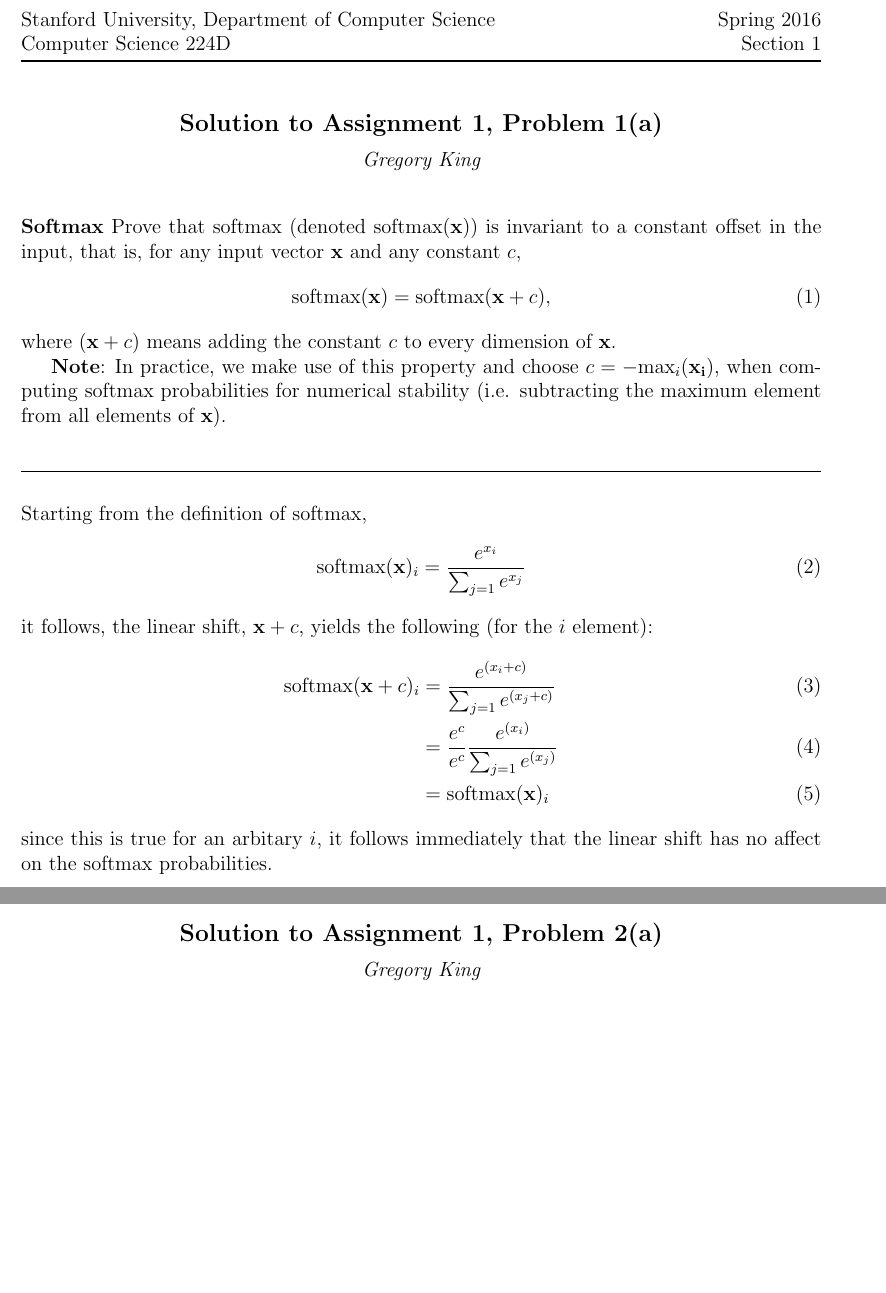
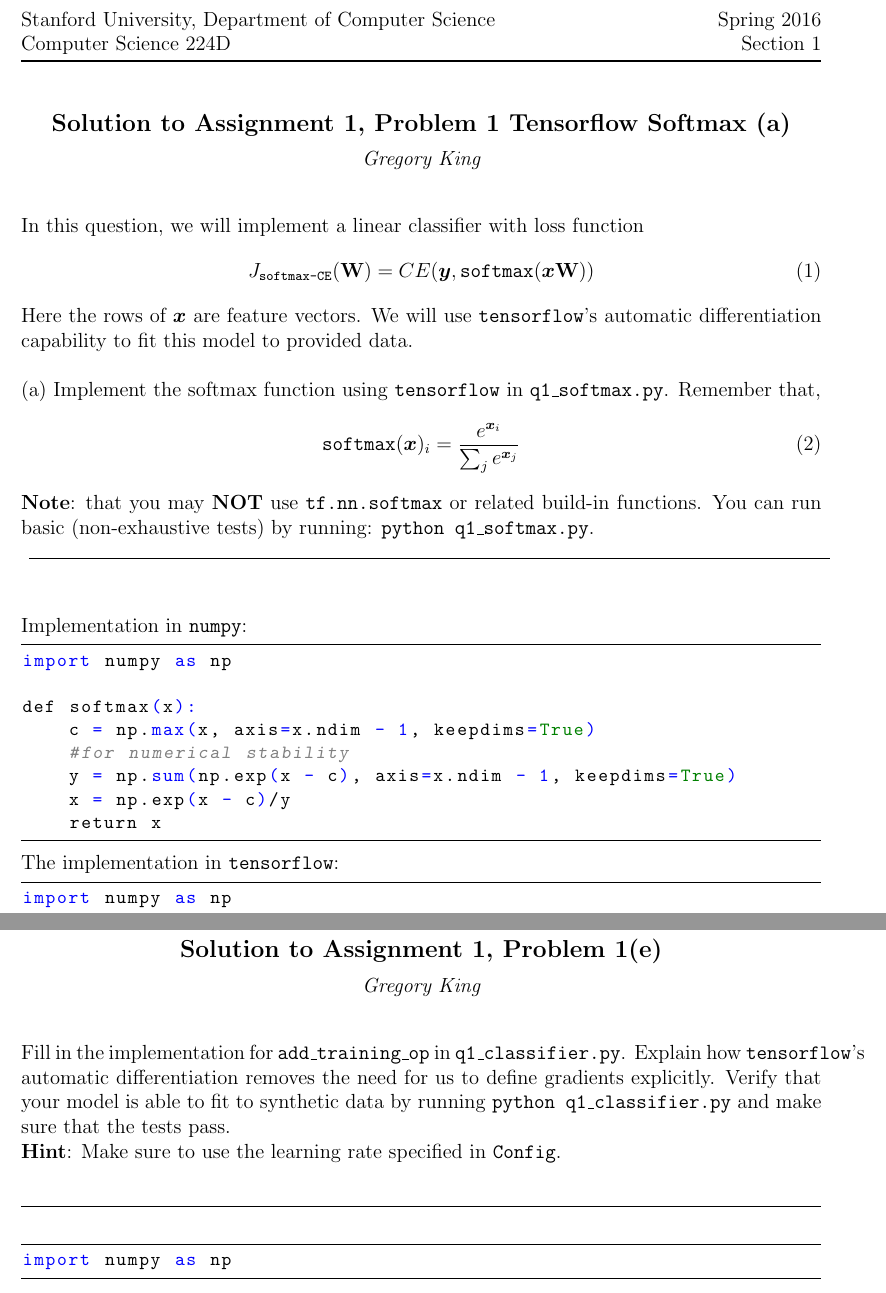
Before and after one commit to kingtaurus/cs224d, a LaTeX problem sheet (assignment2/solutions/assignment2_solutions.tex): two parts of pages 1 and 3 of 3 before the commit and two parts of pages 1 and 6 of 6 after it, joined at a grey line, cut so that both start at the same text, the shorter picture padded with empty space. Compiled offline with pdfLaTeX.

Commit message:
Adding solutions for question (1); (1) Still need to add code for 1(b), 1(c), 1(d), 1(e);

```diff
--- a/assignment2/solutions/assignment2_solutions.tex
+++ b/assignment2/solutions/assignment2_solutions.tex
@@ -142,31 +142,39 @@ rulesepcolor=\color{blue},#1
 
 \pagestyle{plain}
 \setcounter{page}{1}
-\myhwtitle{1}{1(a)}{Gregory King}
+\myhwtitle{1}{1 {\bf Tensorflow Softmax} (a)}{Gregory King}
 
 \bigskip
 
-\noindent {\bf Softmax} Prove that softmax (denoted $\textrm{softmax}({\bf x})$)
-is invariant to a constant offset in the input, that is, for any input vector
-$\bf x$ and any constant $c$,
+\noindent In this question, we will implement a linear classifier with loss function
 \begin{equation}
-\textrm{softmax}({\bf x}) = \textrm{softmax}({\bf x} + c),
+J_{\texttt{softmax-CE}}({\textbf{W}}) = CE({\boldsymbol y}, \texttt{softmax}({\boldsymbol x}\textbf{W}))
 \end{equation}
-where $({\bf x} + c)$ means adding the constant $c$ to every dimension of ${\bf x}$.
+Here the rows of ${\boldsymbol x}$ are feature vectors. We will use \texttt{tensorflow}'s automatic
+differentiation capability to fit this model to provided data.\\
 
-{\bf Note}: In practice, we make use of this property and choose $c = -\textrm{max}_{i}({\bf x_i})$, when computing $\textrm{softmax}$ probabilities for numerical stability (i.e. subtracting the maximum element from all elements of ${\bf x}$).\vspace{5mm}
-
+\noindent (a) Implement the softmax function using \texttt{tensorflow} in \texttt{q1\_softmax.py}. Remember that,
+\begin{equation}
+\texttt{softmax}({\boldsymbol x})_{i} = \frac{e^{{\boldsymbol x}_{i}}}{\sum_{j} e^{{\boldsymbol x}_j}}
+\end{equation}
+\textbf{Note}: that you may \textbf{NOT} use \texttt{tf.nn.softmax} or related build-in functions. You can run basic (non-exhaustive tests) by running: \texttt{python q1\_softmax.py}.\\
+\vspace{5mm}
 \noindent\rule{\textwidth}{0.4pt}\vspace{5mm}
 
-\noindent Starting from the definition of softmax,
-\begin{equation}
-\textrm{softmax}({\bf x})_{i} = \frac{e^{x_{i}}}{\sum_{j=1}{e^{x_{j}}}}
-\end{equation}
-it follows, the linear shift, ${\bf x} + c$, yields the following (for the $i$ element):
-\begin{align}
-\textrm{softmax}({\bf x} + c)_{i} & = \frac{e^{(x_{i} + c)}}{\sum_{j=1}{e^{(x_{j} + c)}}}\\
-                                                 & = \frac{e^{c}}{e^{c}}\frac{e^{(x_{i})}}{\sum_{j=1}{e^{(x_{j})}}}\\
-                                                 & = \textrm{softmax}({\bf x})_{i}
-\end{align}
-since this is true for an arbitary $i$, it follows immediately that the linear shift has no affect on the softmax probabilities.
+\noindent Implementation in \texttt{numpy}:
+\begin{python}
+import numpy as np
 
+def softmax(x):
+    c = np.max(x, axis=x.ndim - 1, keepdims=True)
+    #for numerical stability
+    y = np.sum(np.exp(x - c), axis=x.ndim - 1, keepdims=True)
+    x = np.exp(x - c)/y
+    return x
+\end{python}
+The implementation in \texttt{tensorflow}:
+\begin{python}
+import numpy as np
+import tensorflow as tf
+
+def softmax(x):
@@ -172,0 +191 @@ since this is true for an arbitary $i$, it follows immediately that the linear s
+  homework!
@@ -201,4 +261 @@ def softmax(x):
 
-\myrunninghwhead{1}{2 (Neural Networks)}
-
-\myhwtitle{1}{2(a)}{Gregory King}
@@ -208 +274,18 @@ def softmax(x):
+\myrunninghwhead{1}{1 (Tensorflow Softmax) (e)}
+
+\myhwtitle{1}{1(e)}{Gregory King}
+
+\bigskip
+
+\noindent Fill in the implementation for \texttt{add\_training\_op} in \texttt{q1\_classifier.py}. Explain how \texttt{tensorflow}'s automatic differentiation removes the need for us to define gradients explicitly. Verify that your model is able to fit to synthetic data by running \texttt{python q1\_classifier.py} and make sure that the tests pass.
+
+\noindent \textbf{Hint}: Make sure to use the learning rate specified in \texttt{Config}.
+
+\vspace{5mm}
+\noindent\rule{\textwidth}{0.4pt}
+\begin{python}
+import numpy as np
+
+\end{python}
+\clearpage
 \end{document}
```
Also changed, not shown: assignment2/solutions/assignment2_solutions.tex (72 more changed lines).
